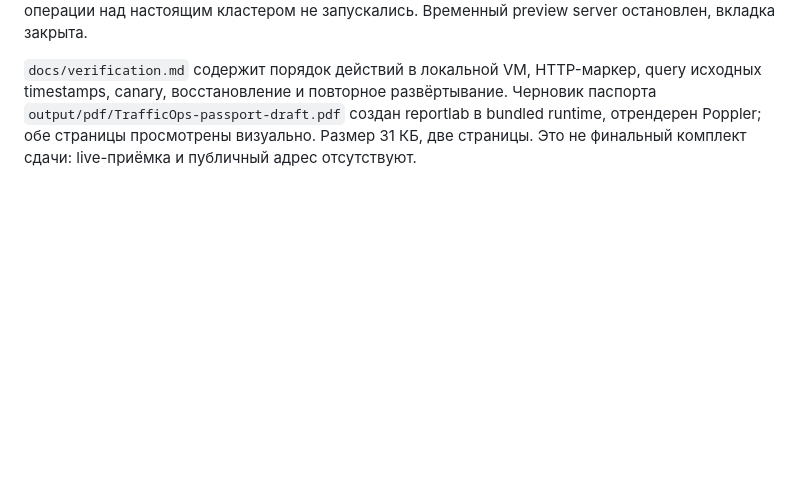
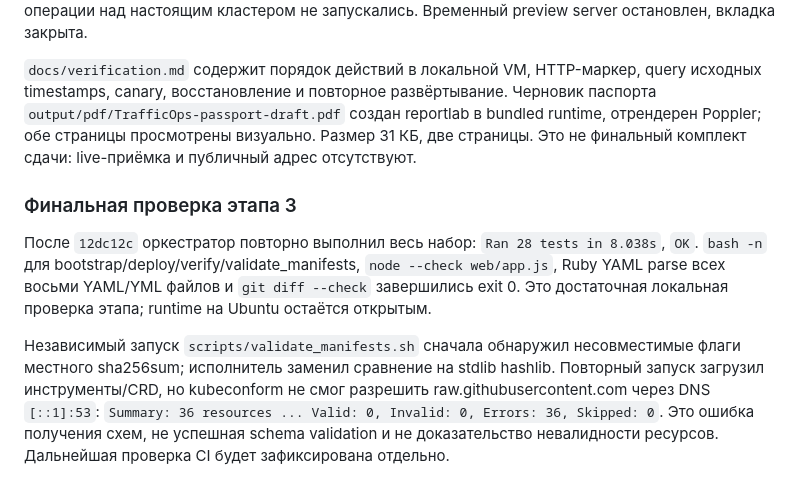
Before and after one commit to kkonstantin08/trafficops, a Markdown page: docs/evidence/orchestrator-local-2026-09-30.md, the part around the change. Drawn GitHub-style; blank space fills up the shorter version.

```diff
--- a/docs/evidence/orchestrator-local-2026-09-30.md
+++ b/docs/evidence/orchestrator-local-2026-09-30.md
@@ -35,3 +35,9 @@ Ruby YAML parser успешно разобрал `base.yaml`, `envoy-proxy.yaml`
 В локальной панели через встроенный браузер Codex проверены пять разделов, отображение unavailable/unknown при отсутствии настоящих компонентов, вход и выход с одноразовыми тестовыми credentials, disabled управляющие кнопки в режиме просмотра. При ширине окна около 630 px исправлен перенос навигации; проверены screenshot и accessibility tree. Управляющие операции над настоящим кластером не запускались. Временный preview server остановлен, вкладка закрыта.
 
 `docs/verification.md` содержит порядок действий в локальной VM, HTTP-маркер, query исходных timestamps, canary, восстановление и повторное развёртывание. Черновик паспорта `output/pdf/TrafficOps-passport-draft.pdf` создан reportlab в bundled runtime, отрендерен Poppler; обе страницы просмотрены визуально. Размер 31 КБ, две страницы. Это не финальный комплект сдачи: live-приёмка и публичный адрес отсутствуют.
+
+### Финальная проверка этапа 3
+
+После `12dc12c` оркестратор повторно выполнил весь набор: `Ran 28 tests in 8.038s`, `OK`. `bash -n` для bootstrap/deploy/verify/validate_manifests, `node --check web/app.js`, Ruby YAML parse всех восьми YAML/YML файлов и `git diff --check` завершились exit 0. Это достаточная локальная проверка этапа; runtime на Ubuntu остаётся открытым.
+
+Независимый запуск `scripts/validate_manifests.sh` сначала обнаружил несовместимые флаги местного sha256sum; исполнитель заменил сравнение на stdlib hashlib. Повторный запуск загрузил инструменты/CRD, но kubeconform не смог разрешить raw.githubusercontent.com через DNS `[::1]:53`: `Summary: 36 resources ... Valid: 0, Invalid: 0, Errors: 36, Skipped: 0`. Это ошибка получения схем, не успешная schema validation и не доказательство невалидности ресурсов. Дальнейшая проверка CI будет зафиксирована отдельно.
```
Also changed, not shown: docs/requirements/06-acceptance.md (+7 -7 lines).
